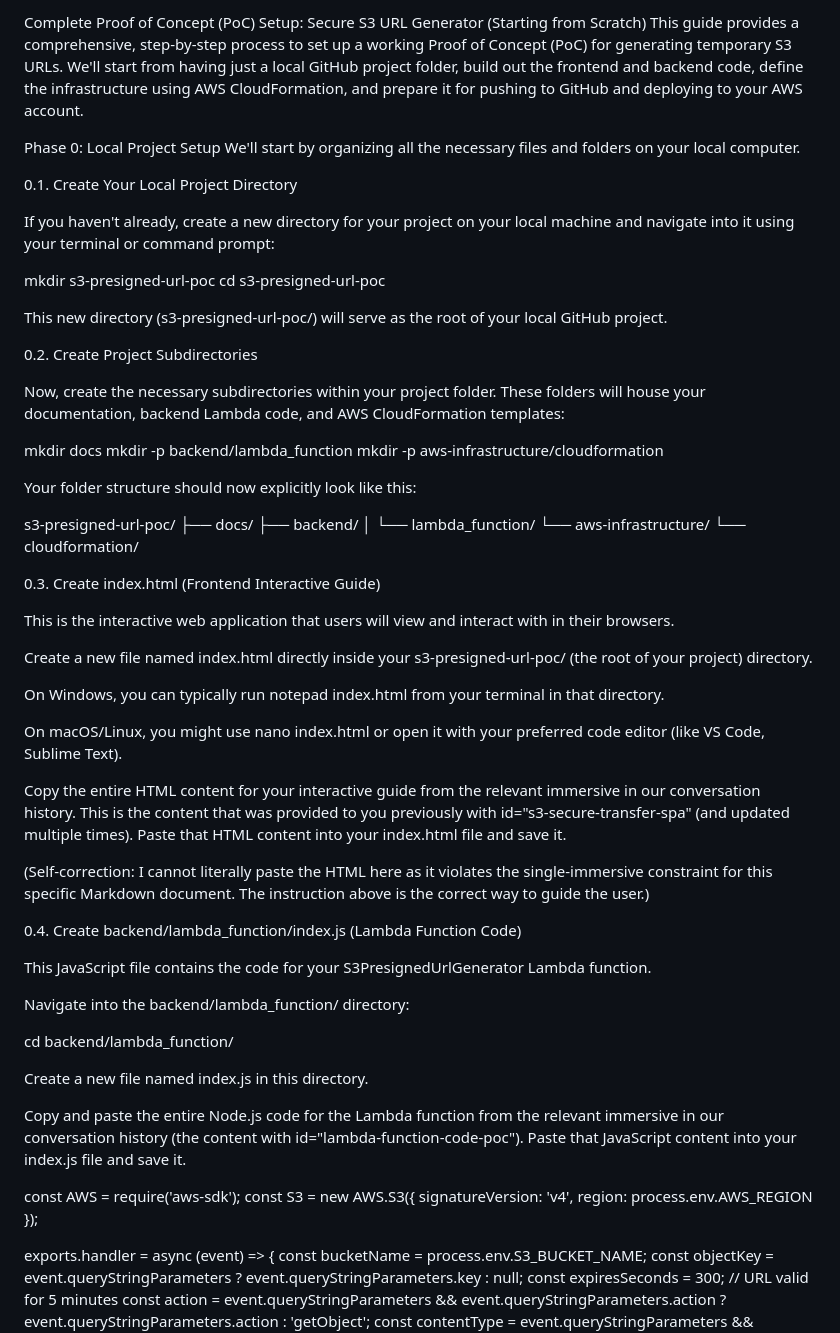
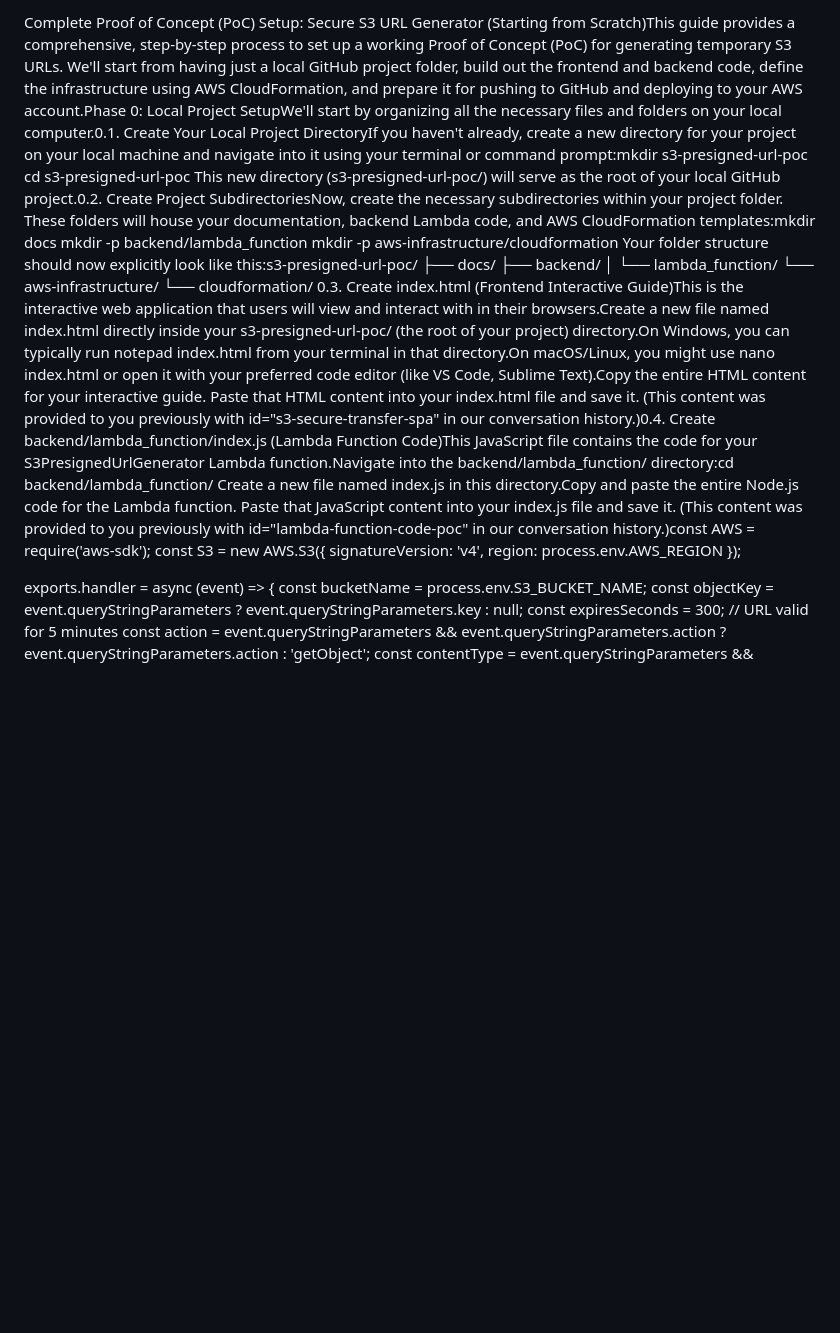
Before and after one commit to lailai11/s3-guide, a Markdown page: s3-presigned-url-poc/docs/poc-setup-guide.md, the part around the change printed below. Rendered like a GitHub page; blank space fills up the shorter version.

Commit message:
updated the content of poc-setup-guide.md

```diff
--- a/s3-presigned-url-poc/docs/poc-setup-guide.md
+++ b/s3-presigned-url-poc/docs/poc-setup-guide.md
@@ -1,62 +1,16 @@
-Complete Proof of Concept (PoC) Setup: Secure S3 URL Generator (Starting from Scratch)
-This guide provides a comprehensive, step-by-step process to set up a working Proof of Concept (PoC) for generating temporary S3 URLs. We'll start from having just a local GitHub project folder, build out the frontend and backend code, define the infrastructure using AWS CloudFormation, and prepare it for pushing to GitHub and deploying to your AWS account.
-
-Phase 0: Local Project Setup
-We'll start by organizing all the necessary files and folders on your local computer.
-
-0.1. Create Your Local Project Directory
-
-If you haven't already, create a new directory for your project on your local machine and navigate into it using your terminal or command prompt:
-
-mkdir s3-presigned-url-poc
+Complete Proof of Concept (PoC) Setup: Secure S3 URL Generator (Starting from Scratch)This guide provides a comprehensive, step-by-step process to set up a working Proof of Concept (PoC) for generating temporary S3 URLs. We'll start from having just a local GitHub project folder, build out the frontend and backend code, define the infrastructure using AWS CloudFormation, and prepare it for pushing to GitHub and deploying to your AWS account.Phase 0: Local Project SetupWe'll start by organizing all the necessary files and folders on your local computer.0.1. Create Your Local Project DirectoryIf you haven't already, create a new directory for your project on your local machine and navigate into it using your terminal or command prompt:mkdir s3-presigned-url-poc
 cd s3-presigned-url-poc
-
-This new directory (s3-presigned-url-poc/) will serve as the root of your local GitHub project.
-
-0.2. Create Project Subdirectories
-
-Now, create the necessary subdirectories within your project folder. These folders will house your documentation, backend Lambda code, and AWS CloudFormation templates:
-
-mkdir docs
+This new directory (s3-presigned-url-poc/) will serve as the root of your local GitHub project.0.2. Create Project SubdirectoriesNow, create the necessary subdirectories within your project folder. These folders will house your documentation, backend Lambda code, and AWS CloudFormation templates:mkdir docs
 mkdir -p backend/lambda_function
 mkdir -p aws-infrastructure/cloudformation
-
-Your folder structure should now explicitly look like this:
-
-s3-presigned-url-poc/
+Your folder structure should now explicitly look like this:s3-presigned-url-poc/
 ├── docs/
 ├── backend/
 │   └── lambda_function/
 └── aws-infrastructure/
     └── cloudformation/
-
-0.3. Create index.html (Frontend Interactive Guide)
-
-This is the interactive web application that users will view and interact with in their browsers.
-
-Create a new file named index.html directly inside your s3-presigned-url-poc/ (the root of your project) directory.
-
-On Windows, you can typically run notepad index.html from your terminal in that directory.
-
-On macOS/Linux, you might use nano index.html or open it with your preferred code editor (like VS Code, Sublime Text).
-
-Copy the entire HTML content for your interactive guide from the relevant immersive in our conversation history. This is the content that was provided to you previously with id="s3-secure-transfer-spa" (and updated multiple times). Paste that HTML content into your index.html file and save it.
-
-(Self-correction: I cannot literally paste the HTML here as it violates the single-immersive constraint for this specific Markdown document. The instruction above is the correct way to guide the user.)
-
-0.4. Create backend/lambda_function/index.js (Lambda Function Code)
-
-This JavaScript file contains the code for your S3PresignedUrlGenerator Lambda function.
-
-Navigate into the backend/lambda_function/ directory:
-
-cd backend/lambda_function/
-
-Create a new file named index.js in this directory.
-
-Copy and paste the entire Node.js code for the Lambda function from the relevant immersive in our conversation history (the content with id="lambda-function-code-poc"). Paste that JavaScript content into your index.js file and save it.
-
-const AWS = require('aws-sdk');
+0.3. Create index.html (Frontend Interactive Guide)This is the interactive web application that users will view and interact with in their browsers.Create a new file named index.html directly inside your s3-presigned-url-poc/ (the root of your project) directory.On Windows, you can typically run notepad index.html from your terminal in that directory.On macOS/Linux, you might use nano index.html or open it with your preferred code editor (like VS Code, Sublime Text).Copy the entire HTML content for your interactive guide. Paste that HTML content into your index.html file and save it. (This content was provided to you previously with id="s3-secure-transfer-spa" in our conversation history.)0.4. Create backend/lambda_function/index.js (Lambda Function Code)This JavaScript file contains the code for your S3PresignedUrlGenerator Lambda function.Navigate into the backend/lambda_function/ directory:cd backend/lambda_function/
+Create a new file named index.js in this directory.Copy and paste the entire Node.js code for the Lambda function. Paste that JavaScript content into your index.js file and save it. (This content was provided to you previously with id="lambda-function-code-poc" in our conversation history.)const AWS = require('aws-sdk');
 const S3 = new AWS.S3({ signatureVersion: 'v4', region: process.env.AWS_REGION });
 
 exports.handler = async (event) => {
```
Also changed, not shown: other parts of s3-presigned-url-poc/docs/poc-setup-guide.md (+5 -34 lines).
